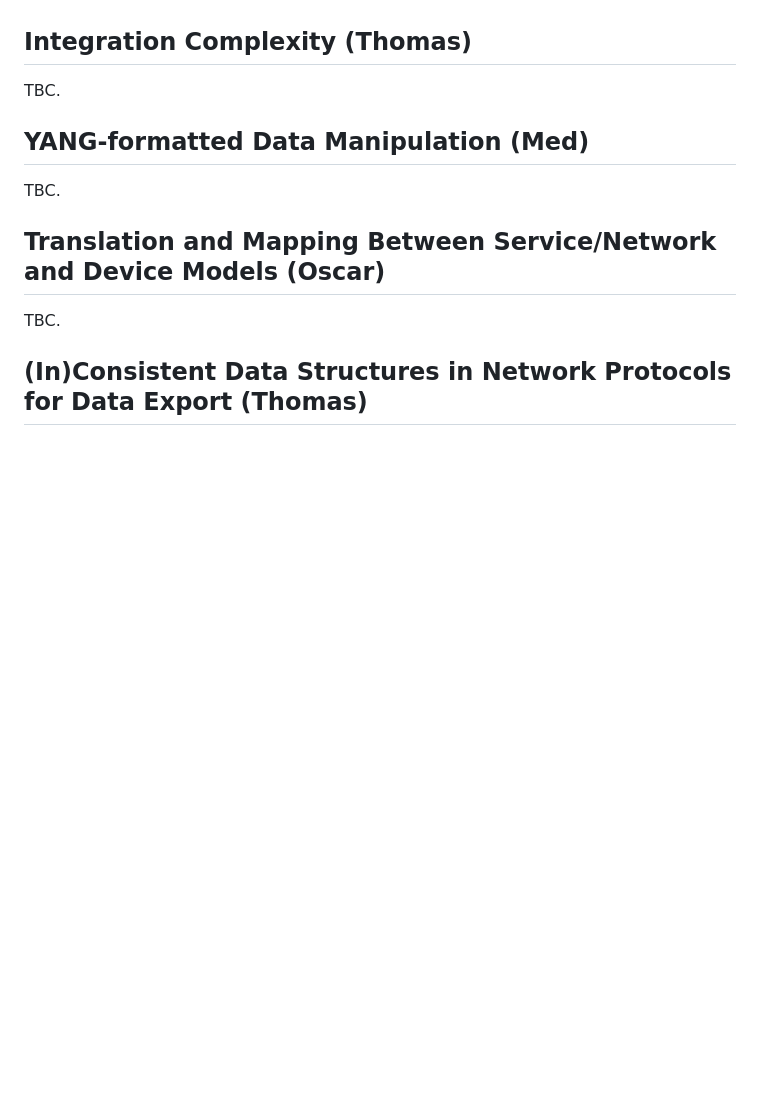
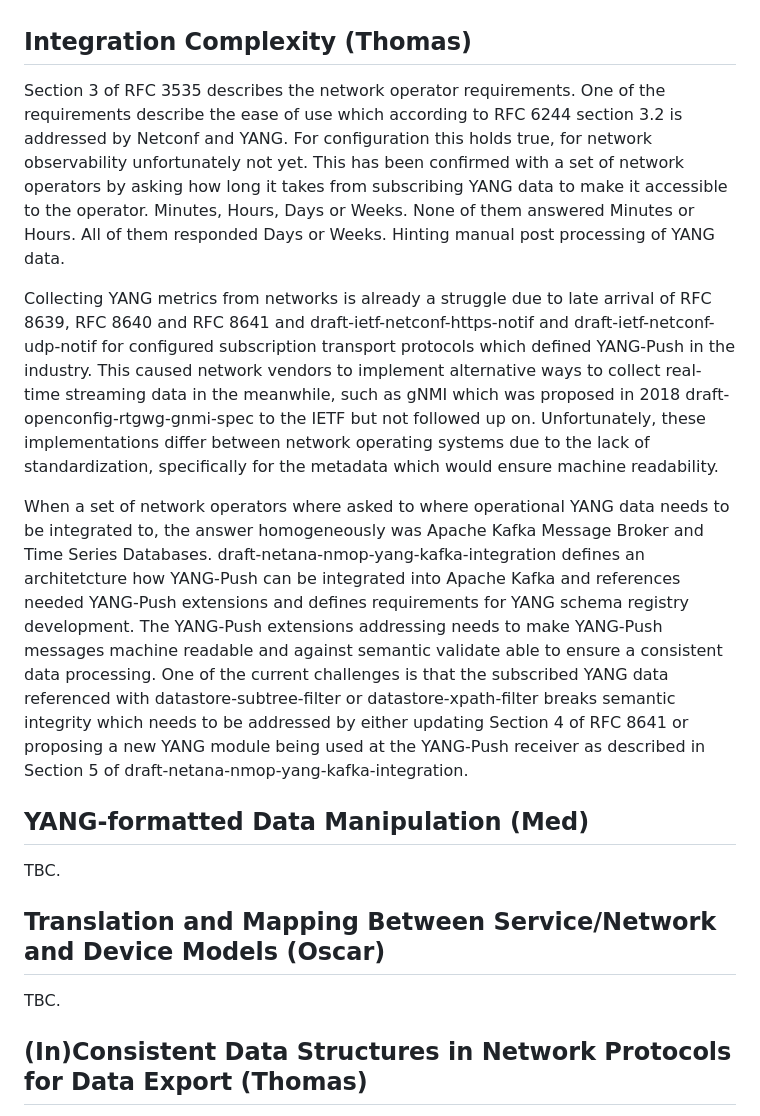
Before and after one commit to xiechf974/rfc3535-20years-later, a Markdown page: draft-boucadair-nmop-rfc3535-20years-later.md, the part around the change printed below. GitHub-like rendering; blank space fills up the shorter version.

```diff
--- a/draft-boucadair-nmop-rfc3535-20years-later.md
+++ b/draft-boucadair-nmop-rfc3535-20years-later.md
@@ -213,7 +213,11 @@ versions.
 
 ## Integration Complexity (Thomas)
 
-TBC.
+Section 3 of RFC 3535 describes the network operator requirements. One of the requirements describe the ease of use which according to RFC 6244 section 3.2 is addressed by Netconf and YANG. For configuration this holds true, for network observability unfortunately not yet. This has been confirmed with a set of network operators by asking how long it takes from subscribing YANG data to make it accessible to the operator. Minutes, Hours, Days or Weeks. None of them answered Minutes or Hours. All of them responded Days or Weeks. Hinting manual post processing of YANG data.
+
+Collecting YANG metrics from networks is already a struggle due to late arrival of RFC 8639, RFC 8640 and RFC 8641 and draft-ietf-netconf-https-notif and draft-ietf-netconf-udp-notif for configured subscription transport protocols which defined YANG-Push in the industry. This caused network vendors to implement alternative ways to collect real-time streaming data in the meanwhile, such as gNMI which was proposed in 2018 draft-openconfig-rtgwg-gnmi-spec to the IETF but not followed up on. Unfortunately, these implementations differ between network operating systems due to the lack of standardization, specifically for the metadata which would ensure machine readability.
+
+When a set of network operators where asked to where operational YANG data needs to be integrated to, the answer homogeneously was Apache Kafka Message Broker and Time Series Databases. draft-netana-nmop-yang-kafka-integration defines an architetcture how YANG-Push can be integrated into Apache Kafka and references needed YANG-Push extensions and defines requirements for YANG schema registry development. The YANG-Push extensions addressing needs to make YANG-Push messages machine readable and against semantic validate able to ensure a consistent data processing. One of the current challenges is that the subscribed YANG data referenced with datastore-subtree-filter or datastore-xpath-filter breaks semantic integrity which needs to be addressed by either updating Section 4 of RFC 8641 or proposing a new YANG module being used at the YANG-Push receiver as described in Section 5 of draft-netana-nmop-yang-kafka-integration.
 
 ## YANG-formatted Data Manipulation (Med)
 
```
Also changed, not shown: other parts of draft-boucadair-nmop-rfc3535-20years-later.md (+7 -1 lines).
